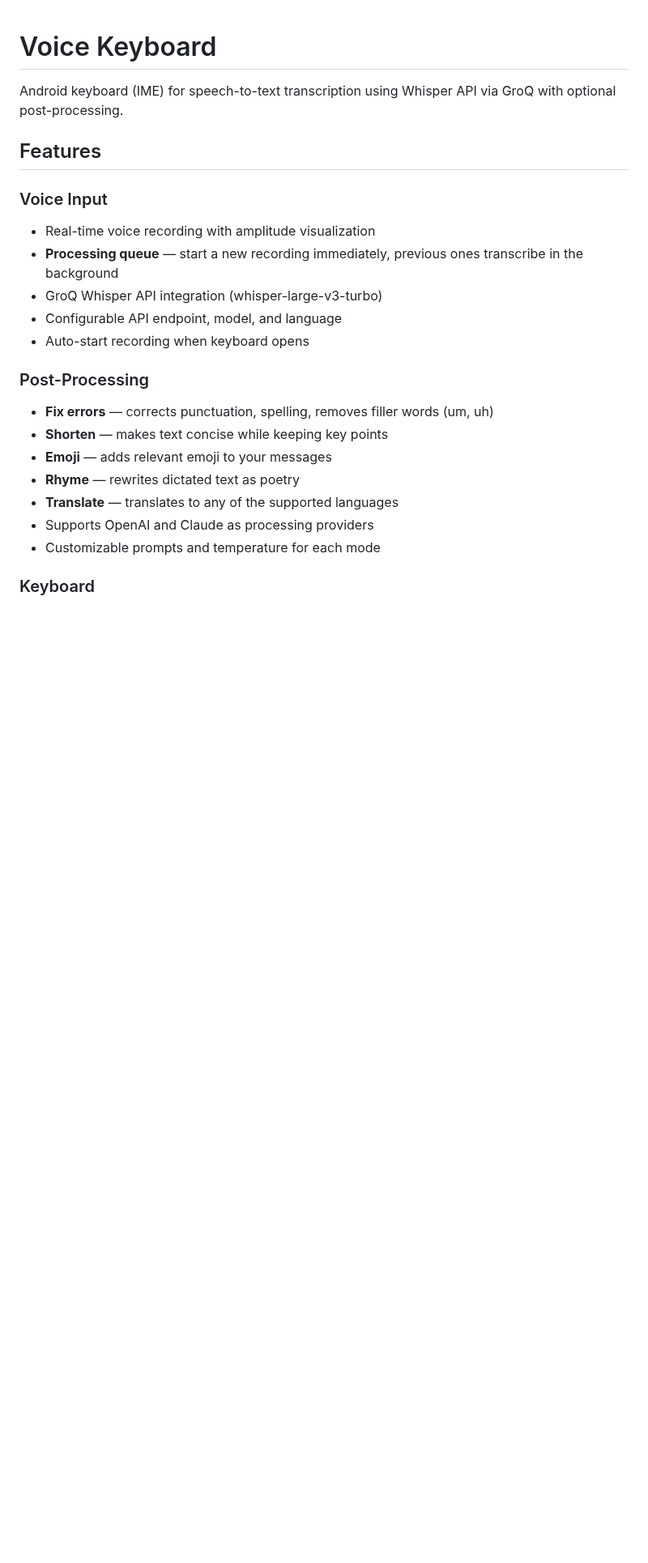
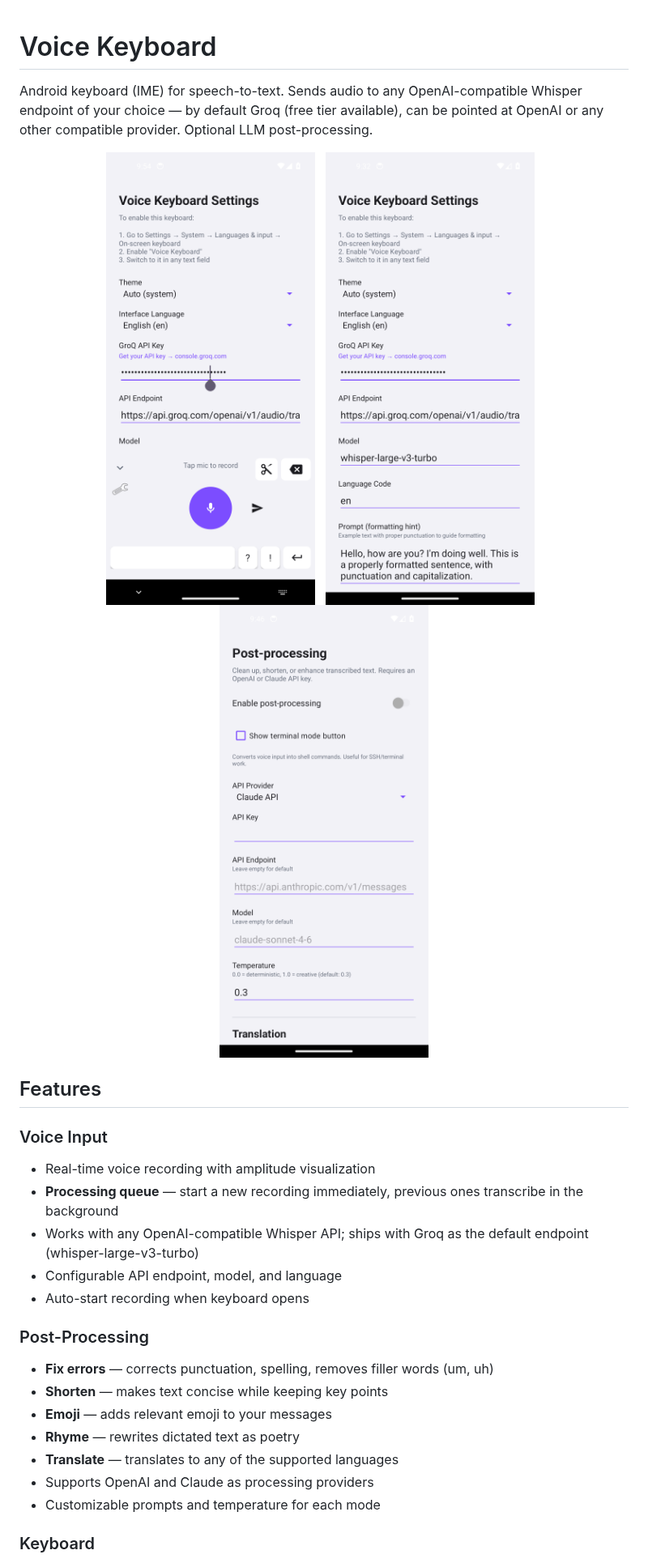
Before and after one commit to rustemar/voice-keyboard, a Markdown page: README.md, the part around one of its changes. Shown at 81% size. Rendered like a GitHub page; pictures changed too: docs/screenshots/keyboard.png (added), docs/screenshots/postprocessing.png (added), docs/screenshots/setup.png (added); blank space fills up the shorter version.

Commit message:
Add screenshots to README and clarify Groq as default endpoint

```diff
--- a/README.md
+++ b/README.md
@@ -1,13 +1,21 @@
 # Voice Keyboard
 
-Android keyboard (IME) for speech-to-text transcription using Whisper API via GroQ with optional post-processing.
+Android keyboard (IME) for speech-to-text. Sends audio to any OpenAI-compatible Whisper endpoint of your choice — by default Groq (free tier available), can be pointed at OpenAI or any other compatible provider. Optional LLM post-processing.
+
+<p align="center">
+  <img src="docs/screenshots/keyboard.png" alt="Voice Keyboard with mic button" width="260">
+  &nbsp;
+  <img src="docs/screenshots/setup.png" alt="Setup screen" width="260">
+  &nbsp;
+  <img src="docs/screenshots/postprocessing.png" alt="Post-processing settings" width="260">
+</p>
 
 ## Features
 
 ### Voice Input
 - Real-time voice recording with amplitude visualization
 - **Processing queue** — start a new recording immediately, previous ones transcribe in the background
-- GroQ Whisper API integration (whisper-large-v3-turbo)
+- Works with any OpenAI-compatible Whisper API; ships with Groq as the default endpoint (whisper-large-v3-turbo)
 - Configurable API endpoint, model, and language
 - Auto-start recording when keyboard opens
 
```
Also changed, not shown: other parts of README.md (+8 -2 lines), docs/screenshots/privacy_disclosure.png (added).
